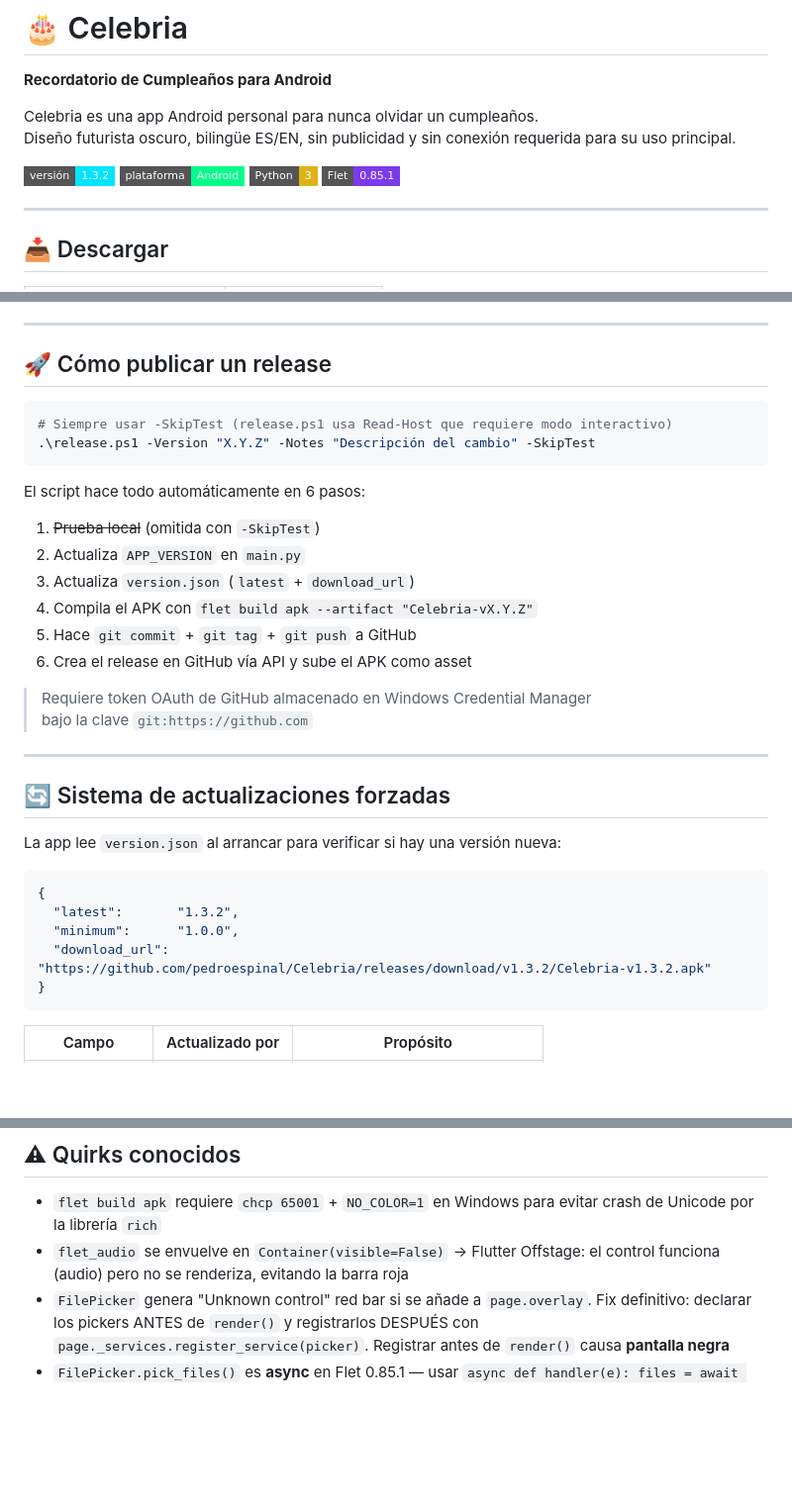
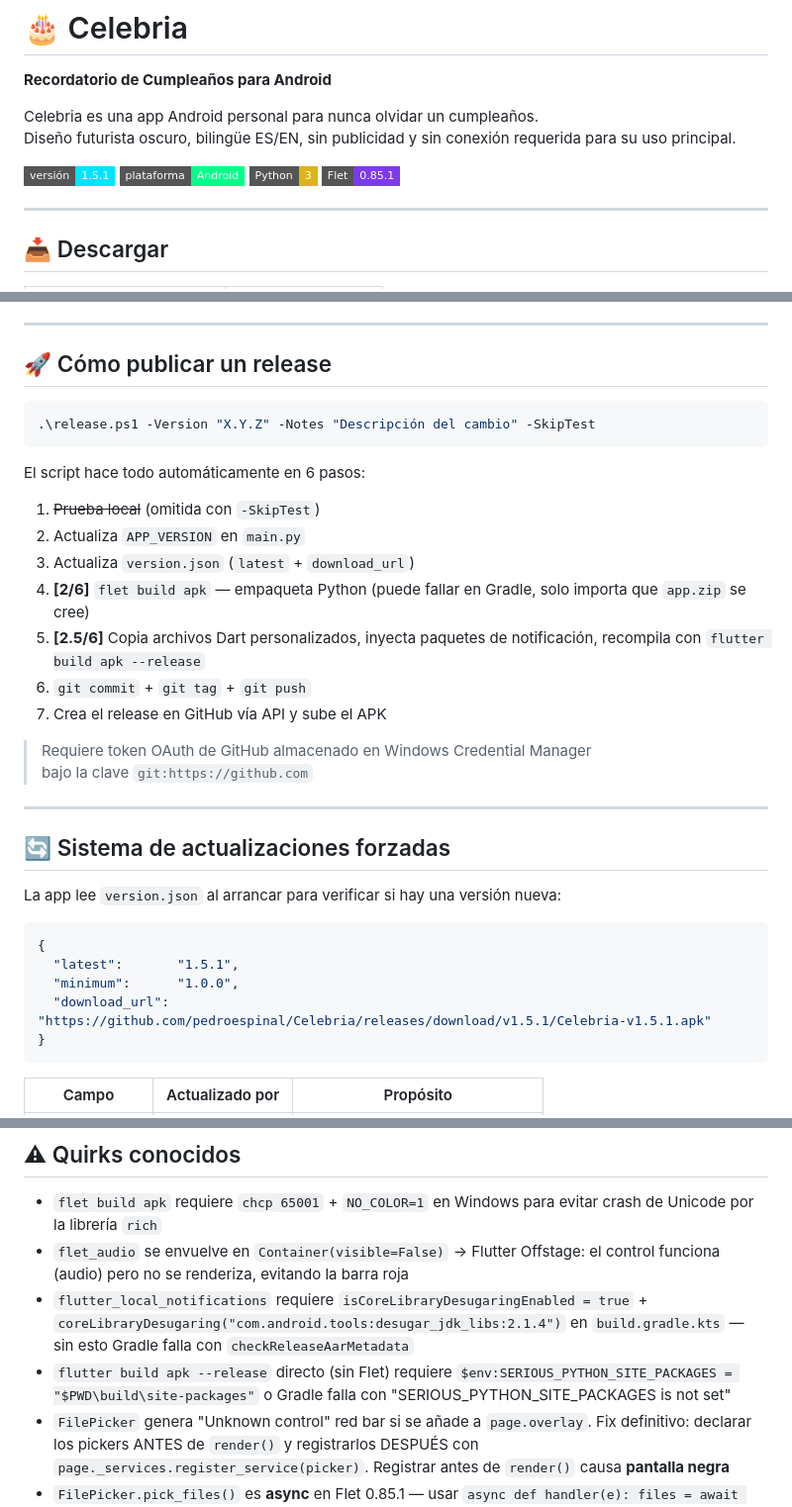
Before and after one commit to pedroespinal/Celebria, a Markdown page: README.md, 3 parts joined by grey strips. Shown at 99% size. GitHub-like rendering; badges without logos; blank space fills up the shorter version.

````diff
--- a/README.md
+++ b/README.md
@@ -5,7 +5,7 @@
 Celebria es una app Android personal para nunca olvidar un cumpleaños.
 Diseño futurista oscuro, bilingüe ES/EN, sin publicidad y sin conexión requerida para su uso principal.
 
-[![Versión](https://img.shields.io/badge/versión-1.3.2-00e5ff?style=flat-square)](https://github.com/pedroespinal/Celebria/releases/latest)
+[![Versión](https://img.shields.io/badge/versión-1.5.1-00e5ff?style=flat-square)](https://github.com/pedroespinal/Celebria/releases/latest)
 [![Plataforma](https://img.shields.io/badge/plataforma-Android-00ff88?style=flat-square)](https://github.com/pedroespinal/Celebria/releases/latest)
 [![Python](https://img.shields.io/badge/Python-3-yellow?style=flat-square)](https://www.python.org/)
 [![Flet](https://img.shields.io/badge/Flet-0.85.1-7c3aed?style=flat-square)](https://flet.dev/)
@@ -93,7 +135,6 @@ flet build apk --artifact "Celebria-X.Y.Z"
 ## 🚀 Cómo publicar un release
 
 ```powershell
-# Siempre usar -SkipTest (release.ps1 usa Read-Host que requiere modo interactivo)
 .\release.ps1 -Version "X.Y.Z" -Notes "Descripción del cambio" -SkipTest
 ```
 
@@ -102,9 +143,10 @@ El script hace todo automáticamente en 6 pasos:
 1. ~~Prueba local~~ (omitida con `-SkipTest`)
 2. Actualiza `APP_VERSION` en `main.py`
 3. Actualiza `version.json` (`latest` + `download_url`)
-4. Compila el APK con `flet build apk --artifact "Celebria-vX.Y.Z"`
-5. Hace `git commit` + `git tag` + `git push` a GitHub
-6. Crea el release en GitHub vía API y sube el APK como asset
+4. **[2/6]** `flet build apk` — empaqueta Python (puede fallar en Gradle, solo importa que `app.zip` se cree)
+5. **[2.5/6]** Copia archivos Dart personalizados, inyecta paquetes de notificación, recompila con `flutter build apk --release`
+6. `git commit` + `git tag` + `git push`
+7. Crea el release en GitHub vía API y sube el APK
 
 > Requiere token OAuth de GitHub almacenado en Windows Credential Manager
 > bajo la clave `git:https://github.com`
@@ -117,9 +159,9 @@ La app lee `version.json` al arrancar para verificar si hay una versión nueva:
 
 ```json
 {
-  "latest":       "1.3.2",
+  "latest":       "1.5.1",
   "minimum":      "1.0.0",
-  "download_url": "https://github.com/pedroespinal/Celebria/releases/download/v1.3.2/Celebria-v1.3.2.apk"
+  "download_url": "https://github.com/pedroespinal/Celebria/releases/download/v1.5.1/Celebria-v1.5.1.apk"
 }
 ```
 
@@ -145,6 +187,8 @@ No requiere recompilar la app.
 
 - `flet build apk` requiere `chcp 65001` + `NO_COLOR=1` en Windows para evitar crash de Unicode por la librería `rich`
 - `flet_audio` se envuelve en `Container(visible=False)` → Flutter Offstage: el control funciona (audio) pero no se renderiza, evitando la barra roja
+- `flutter_local_notifications` requiere `isCoreLibraryDesugaringEnabled = true` + `coreLibraryDesugaring("com.android.tools:desugar_jdk_libs:2.1.4")` en `build.gradle.kts` — sin esto Gradle falla con `checkReleaseAarMetadata`
+- `flutter build apk --release` directo (sin Flet) requiere `$env:SERIOUS_PYTHON_SITE_PACKAGES = "$PWD\build\site-packages"` o Gradle falla con "SERIOUS_PYTHON_SITE_PACKAGES is not set"
 - `FilePicker` genera "Unknown control" red bar si se añade a `page.overlay`. Fix definitivo: declarar los pickers ANTES de `render()` y registrarlos DESPUÉS con `page._services.register_service(picker)`. Registrar antes de `render()` causa **pantalla negra**
 - `FilePicker.pick_files()` es **async** en Flet 0.85.1 — usar `async def handler(e): files = await picker.pick_files(...)`. Sin `await` retorna una corutina que se descarta silenciosamente
 - `ft.FilePickerResultEvent` no existe en Flet 0.85.1
````
Also changed, not shown: other parts of README.md (+63 -21 lines).
